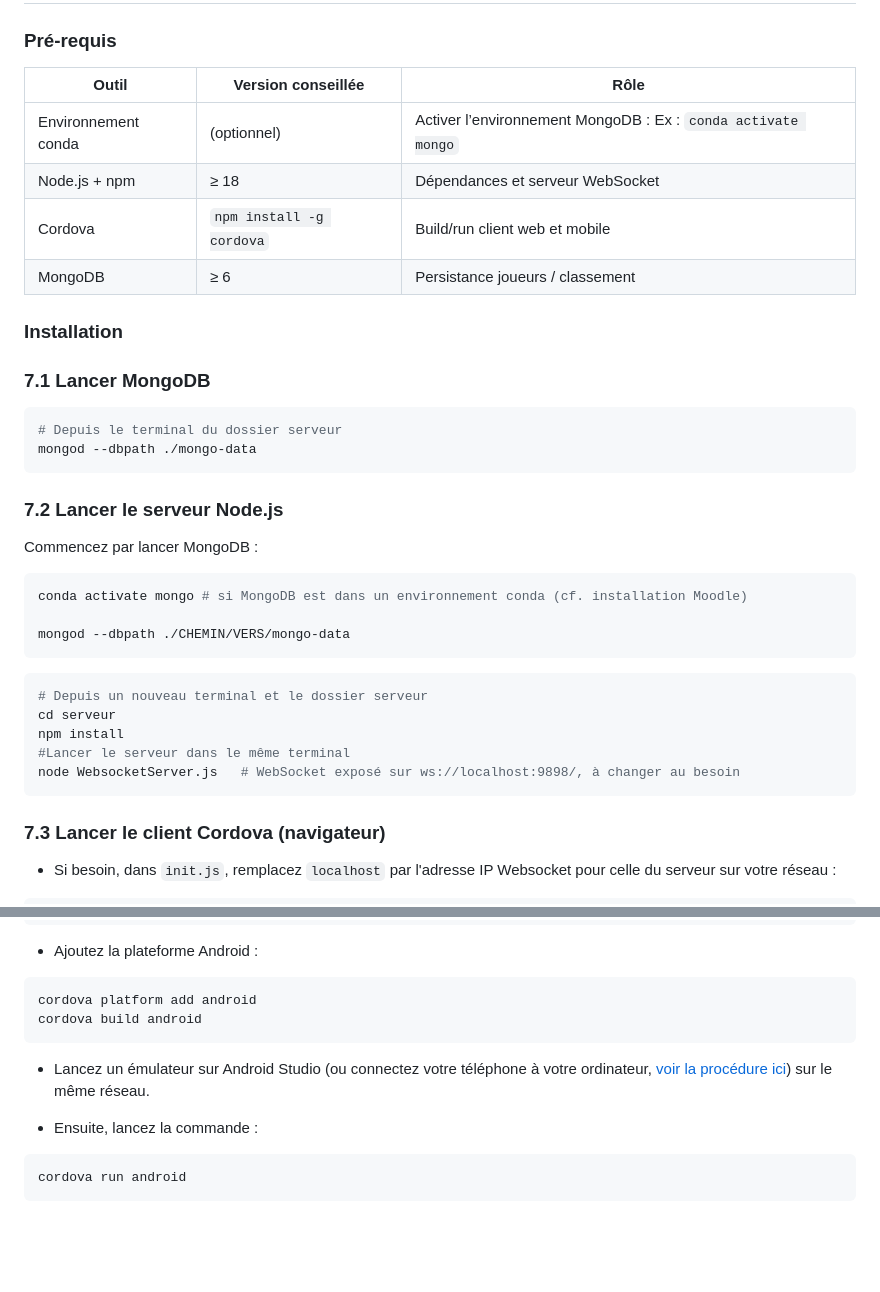
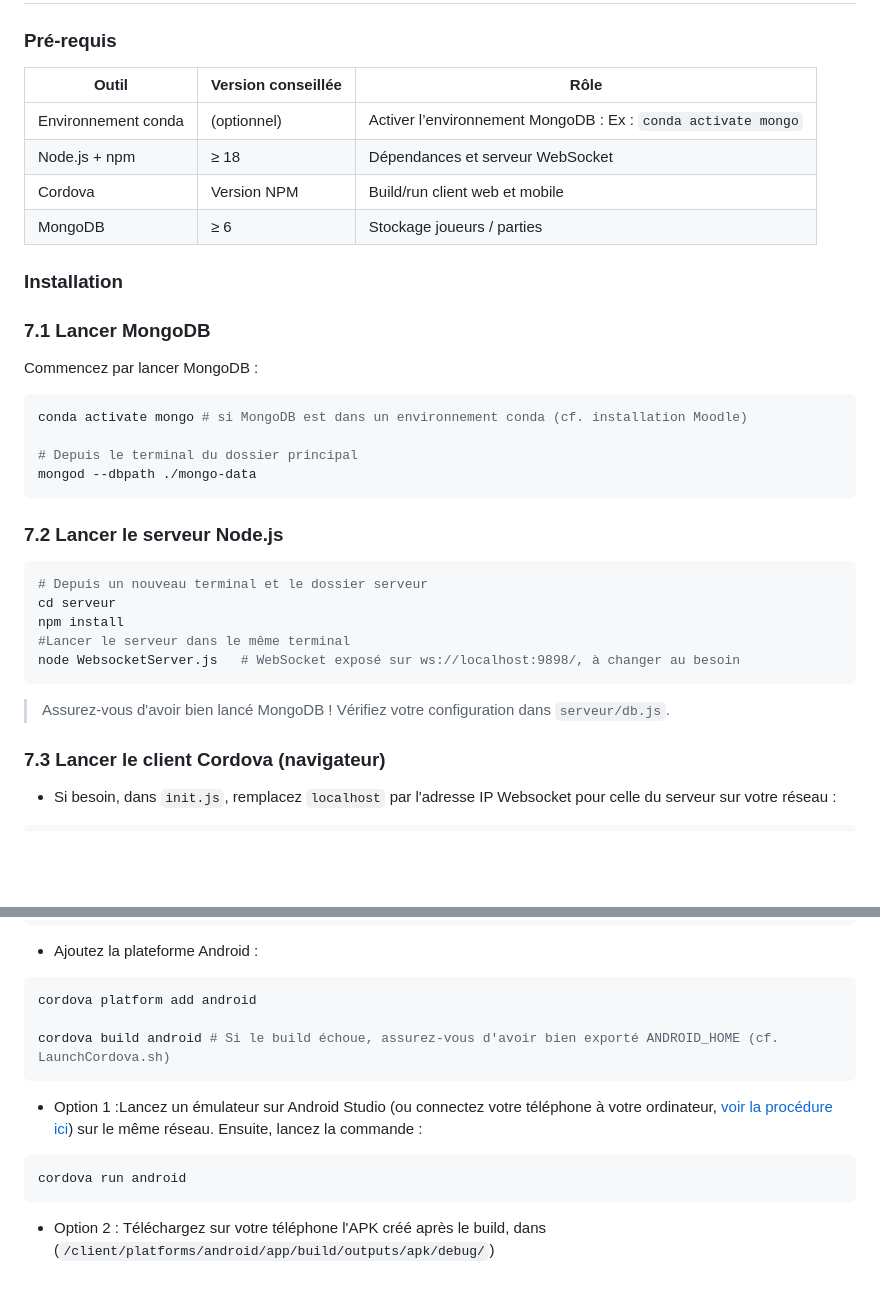
Before and after one commit to Bloubing/M2-TRON, a Markdown page: README.md, 2 parts joined by grey strips. Drawn GitHub-style; blank space fills up the shorter version.

Commit message:
mise à jour readme

````diff
--- a/README.md
+++ b/README.md
@@ -60,31 +60,27 @@ Tous les joueurs ont le même mot de passe : `a`.
 
 ### Pré-requis
 
-| Outil               | Version conseillée       | Rôle                                                          |
-| ------------------- | ------------------------ | ------------------------------------------------------------- |
-| Environnement conda | (optionnel)              | Activer l’environnement MongoDB : Ex : `conda activate mongo` |
-| Node.js + npm       | ≥ 18                     | Dépendances et serveur WebSocket                              |
-| Cordova             | `npm install -g cordova` | Build/run client web et mobile                                |
-| MongoDB             | ≥ 6                      | Persistance joueurs / classement                              |
+| Outil               | Version conseillée | Rôle                                                          |
+| ------------------- | ------------------ | ------------------------------------------------------------- |
+| Environnement conda | (optionnel)        | Activer l’environnement MongoDB : Ex : `conda activate mongo` |
+| Node.js + npm       | ≥ 18               | Dépendances et serveur WebSocket                              |
+| Cordova             | Version NPM        | Build/run client web et mobile                                |
+| MongoDB             | ≥ 6                | Stockage joueurs / parties                                    |
 
 ### Installation
 
 ### 7.1 Lancer MongoDB
-
-```sh
-# Depuis le terminal du dossier serveur
-mongod --dbpath ./mongo-data
-```
-
-### 7.2 Lancer le serveur Node.js
 
 Commencez par lancer MongoDB :
 
 ```sh
 conda activate mongo # si MongoDB est dans un environnement conda (cf. installation Moodle)
 
-mongod --dbpath ./CHEMIN/VERS/mongo-data
+# Depuis le terminal du dossier principal
+mongod --dbpath ./mongo-data
 ```
+
+### 7.2 Lancer le serveur Node.js
 
 ```sh
 # Depuis un nouveau terminal et le dossier serveur
@@ -93,6 +89,8 @@ npm install
 #Lancer le serveur dans le même terminal
 node WebsocketServer.js   # WebSocket exposé sur ws://localhost:9898/, à changer au besoin
 ```
+
+> Assurez-vous d'avoir bien lancé MongoDB ! Vérifiez votre configuration dans `serveur/db.js`.
 
 ### 7.3 Lancer le client Cordova (navigateur)
 
@@ -140,13 +138,14 @@ conda activate DevWeb
 
 ```sh
 cordova platform add android
-cordova build android
+
+cordova build android # Si le build échoue, assurez-vous d'avoir bien exporté ANDROID_HOME (cf. LaunchCordova.sh)
 ```
 
-- Lancez un émulateur sur Android Studio (ou connectez votre téléphone à votre ordinateur, [voir la procédure ici](https://developer.android.com/codelabs/basic-android-kotlin-compose-connect-device?hl=fr)) sur le même réseau.
-
-- Ensuite, lancez la commande :
+- Option 1 :Lancez un émulateur sur Android Studio (ou connectez votre téléphone à votre ordinateur, [voir la procédure ici](https://developer.android.com/codelabs/basic-android-kotlin-compose-connect-device?hl=fr)) sur le même réseau. Ensuite, lancez la commande :
 
 ```sh
 cordova run android
 ```
+
+- Option 2 : Téléchargez sur votre téléphone l'APK créé après le build, dans (`/client/platforms/android/app/build/outputs/apk/debug/`)
````
